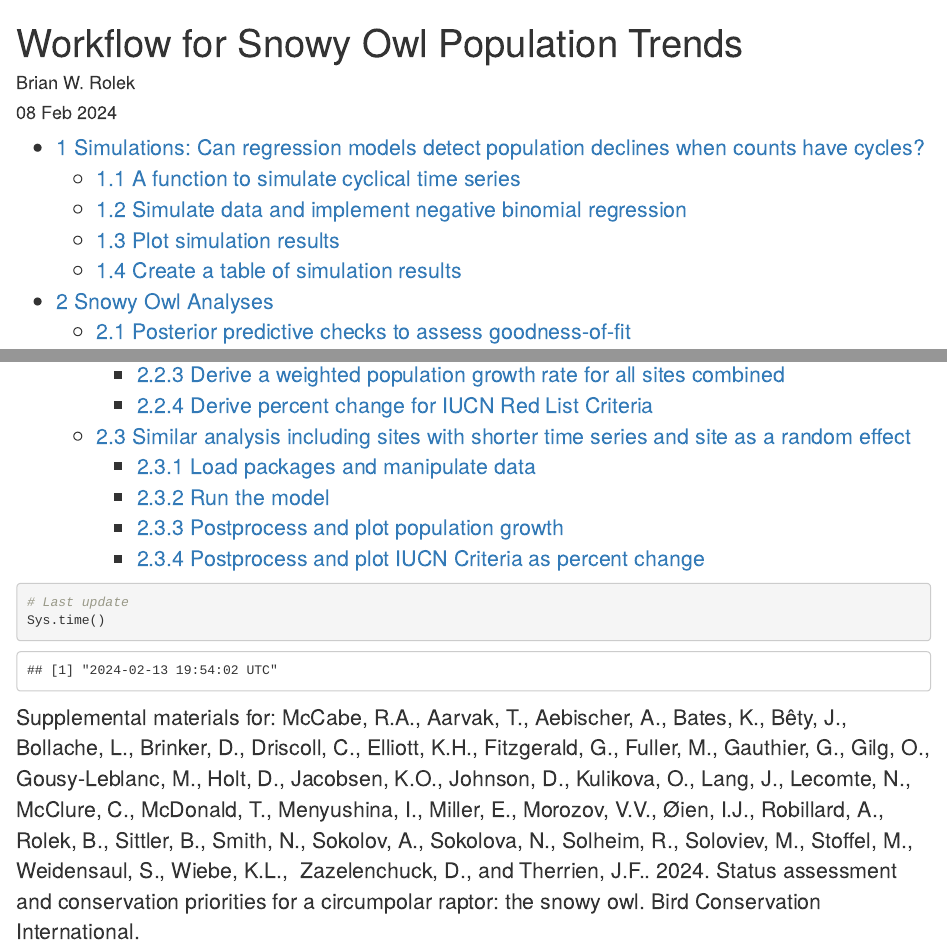
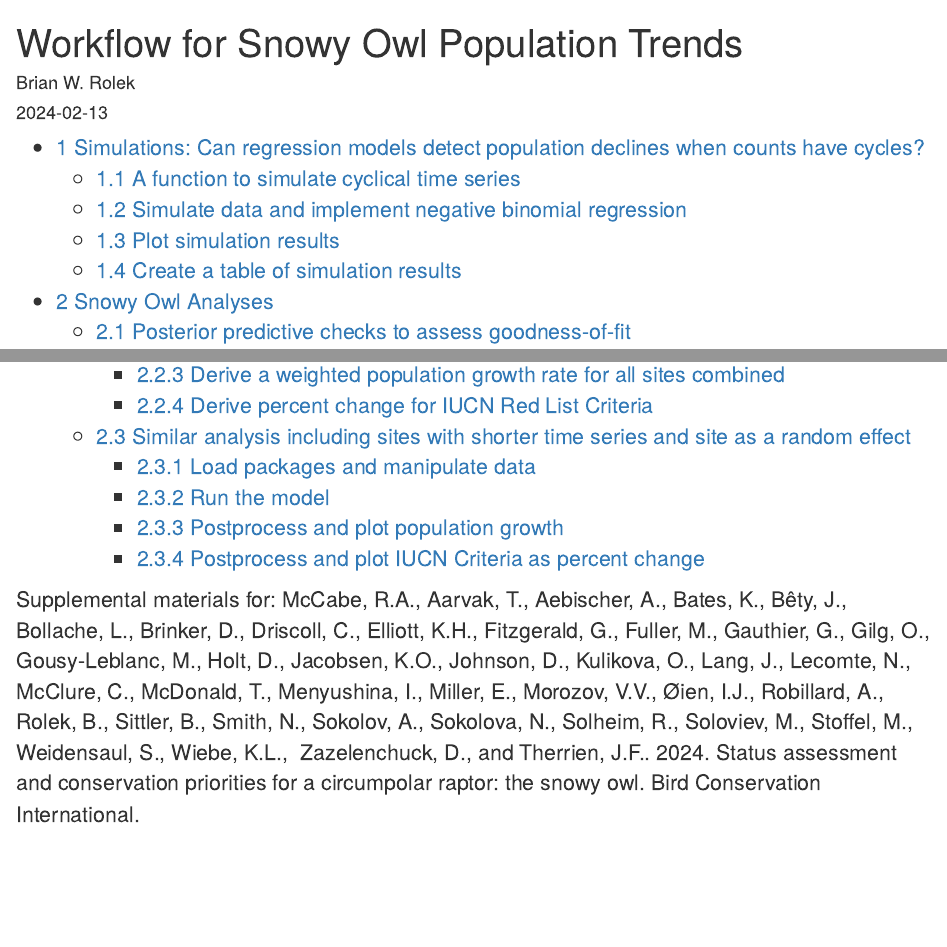
Before and after one commit to The-Peregrine-Fund/Snowy-Owl-Population-Trends, an R Markdown document (workflow.Rmd): the page in a window 1100 px wide, from its top, and a second part further down, joined at a grey line. Rendered offline with R 4.5, knitr and Pandoc, with nearby package versions; some code elsewhere in the file could not run offline.

Commit message:
add date stamp to YAML header.

````diff
--- a/workflow.Rmd
+++ b/workflow.Rmd
@@ -6,7 +6,7 @@ knit: (function(input_file, encoding) {
  encoding=encoding,
  output_file=file.path(dirname(input_file), out_dir, 'index.html'))})
 author: "Brian W. Rolek"
-date: "08 Feb 2024"
+date: "`r Sys.Date()`"
 output:
   html_document:
     df_print: paged
@@ -21,11 +21,6 @@ output:
   font-size: 16pt;
 }
 </style>
-```
-
-```{r, eval=TRUE, warning=FALSE, message=FALSE}
-# Last update
-Sys.time()
 ```
 
 Supplemental materials for: McCabe, R.A., Aarvak, T., Aebischer, A., Bates, K., Bêty, J., Bollache, L., Brinker, D., Driscoll, C., Elliott, K.H., Fitzgerald, G., Fuller, M., Gauthier, G., Gilg, O., Gousy-Leblanc, M., Holt, D., Jacobsen, K.O., Johnson, D., Kulikova, O., Lang, J., Lecomte, N., McClure, C., McDonald, T., Menyushina, I., Miller, E., Morozov, V.V., Øien, I.J., Robillard, A., Rolek, B., Sittler, B., Smith, N., Sokolov, A., Sokolova, N., Solheim, R., Soloviev, M., Stoffel, M., Weidensaul, S., Wiebe, K.L.,  Zazelenchuck, D., and Therrien, J.F.. 2024. Status assessment and conservation priorities for a circumpolar raptor: the snowy owl. Bird Conservation International.
````
Also changed, not shown: 1 other file.
